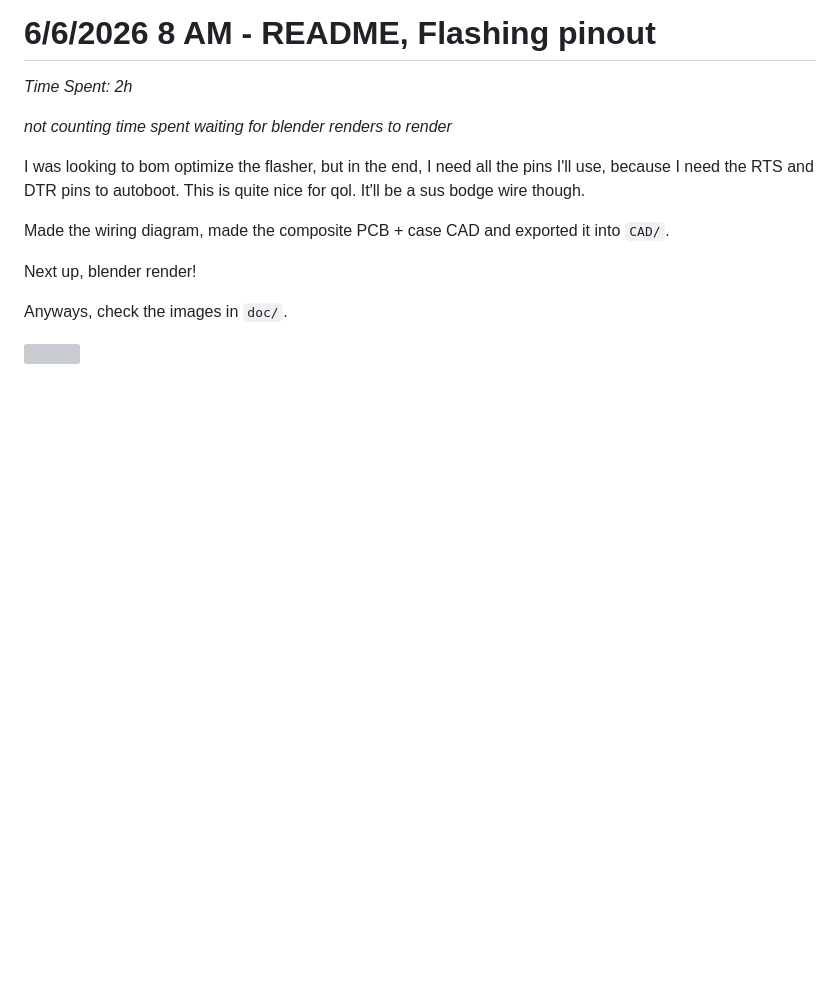
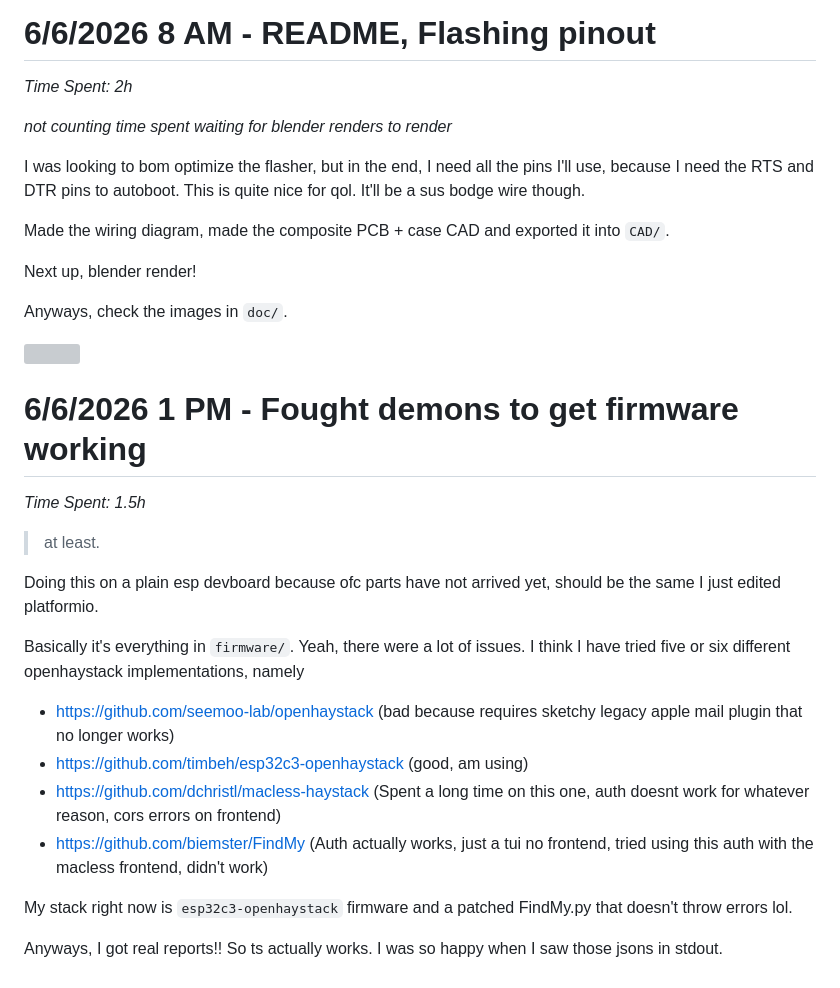
Before and after one commit to JBlitzar/hairtag, a Markdown page: JOURNAL.md, the part around the change. Rendered like a GitHub page; blank space fills up the shorter version; grey boxes are pictures that could not be loaded.

```diff
--- a/JOURNAL.md
+++ b/JOURNAL.md
@@ -159,3 +159,24 @@ Next up, blender render!
 Anyways, check the images in `doc/`.
 
 ![](CAD/render/br1.png)
+
+# 6/6/2026 1 PM - Fought demons to get firmware working
+
+_Time Spent: 1.5h_
+
+> at least.
+
+
+Doing this on a plain esp devboard because ofc parts have not arrived yet, should be the same I just edited platformio.
+
+Basically it's everything in `firmware/`. Yeah, there were a lot of issues. I think I have tried five or six different openhaystack implementations, namely
+
+- https://github.com/seemoo-lab/openhaystack (bad because requires sketchy legacy apple mail plugin that no longer works)
+- https://github.com/timbeh/esp32c3-openhaystack (good, am using)
+- https://github.com/dchristl/macless-haystack (Spent a long time on this one, auth doesnt work for whatever reason, cors errors on frontend)
+- https://github.com/biemster/FindMy (Auth actually works, just a tui no frontend, tried using this auth with the macless frontend, didn't work)
+
+My stack right now is `esp32c3-openhaystack` firmware and a patched FindMy.py that doesn't throw errors lol.
+
+
+Anyways, I got real reports!! So ts actually works. I was so happy when I saw those jsons in stdout.
```
